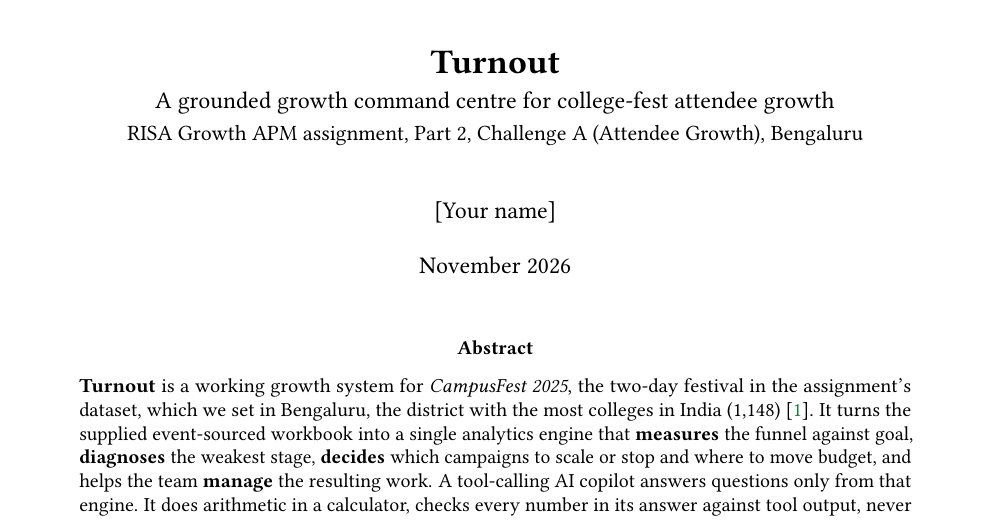
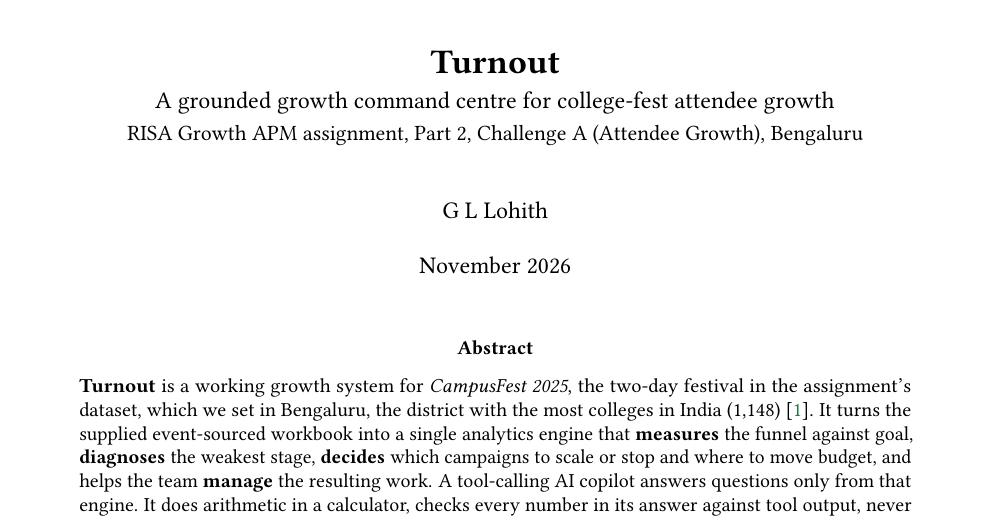
Before and after one commit to NivedKris/Turnout, a LaTeX paper (paper/turnout.tex): part of page 1 of 28, cut so that both start at the same text. Compiled offline with pdfLaTeX.

Commit message:
Add author name
Co-Authored-By: Claude Opus 5.5 <noreply@anthropic.com>

```diff
--- a/paper/turnout.tex
+++ b/paper/turnout.tex
@@ -3,7 +3,7 @@
 % ---------------------------------------------------------------------------
 %  Fill these in before submitting (they appear on the title page and in §1).
 % ---------------------------------------------------------------------------
-\newcommand{\AuthorName}{[Your name]}
+\newcommand{\AuthorName}{G L Lohith}
 \newcommand{\LiveURL}{[Vercel URL: add after deploy]}
 \newcommand{\Passcode}{[APP\_PASSCODE: share in the submission form]}
 \newcommand{\RepoURL}{[GitHub repository URL]}
```
Also changed, not shown: README.md, 1 other file.
